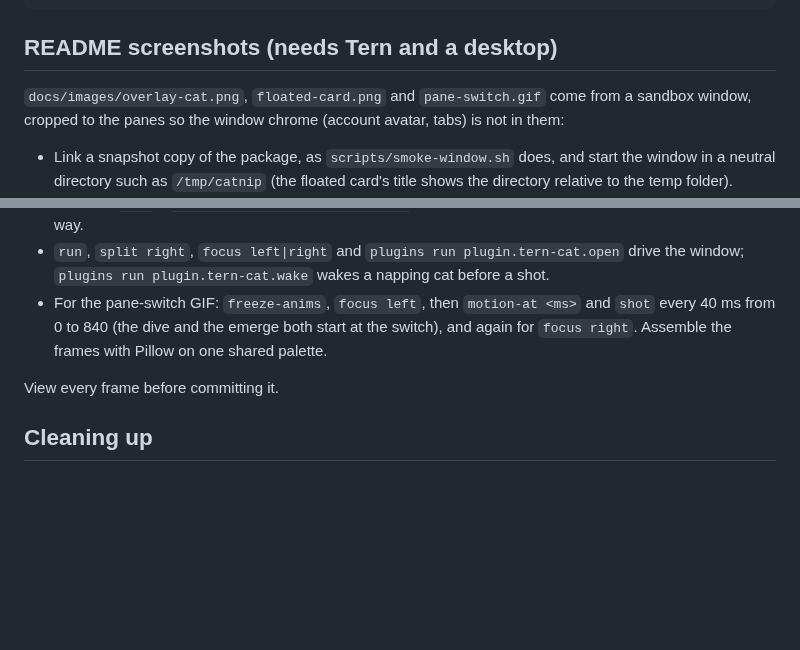
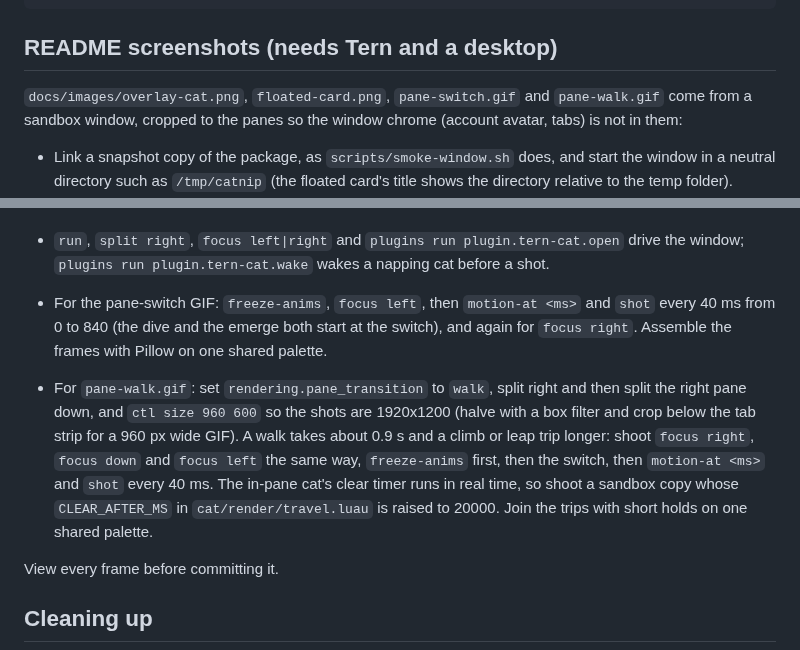
Before and after one commit to contrafy/tern-cat, a Markdown page: docs/develop-with-omp-tern.md, 2 parts joined by grey strips. GitHub-like rendering; blank space fills up the shorter version.

```diff
--- a/docs/develop-with-omp-tern.md
+++ b/docs/develop-with-omp-tern.md
@@ -264,7 +264,7 @@ uv run tools/validate_packs.py      # validate every bundled sprite and sound pa
 
 ## README screenshots (needs Tern and a desktop)
 
-`docs/images/overlay-cat.png`, `floated-card.png` and `pane-switch.gif` come from a sandbox
+`docs/images/overlay-cat.png`, `floated-card.png`, `pane-switch.gif` and `pane-walk.gif` come from a sandbox
 window, cropped to the panes so the window chrome (account avatar, tabs) is not in them:
 
 - Link a snapshot copy of the package, as `scripts/smoke-window.sh` does, and start the window in
@@ -282,6 +282,14 @@ window, cropped to the panes so the window chrome (account avatar, tabs) is not
   40 ms from 0 to 840 (the dive and the emerge both start at the switch), and again for
   `focus right`. Assemble the frames with Pillow on one shared palette.
 
+- For `pane-walk.gif`: set `rendering.pane_transition` to `walk`, split right and then split the
+  right pane down, and `ctl size 960 600` so the shots are 1920x1200 (halve with a box filter
+  and crop below the tab strip for a 960 px wide GIF). A walk takes about 0.9 s and a climb or
+  leap trip longer: shoot `focus right`, `focus down` and `focus left` the same way, `freeze-anims`
+  first, then the switch, then `motion-at <ms>` and `shot` every 40 ms. The in-pane cat's
+  clear timer runs in real time, so shoot a sandbox copy whose `CLEAR_AFTER_MS` in
+  `cat/render/travel.luau` is raised to 20000. Join the trips with short holds on one shared palette.
+
 View every frame before committing it.
 
 ## Cleaning up
```
Also changed, not shown: CHANGELOG.md (+1 -0 lines), README.md (+3 -1 lines), docs/images/pane-walk.gif (added).
